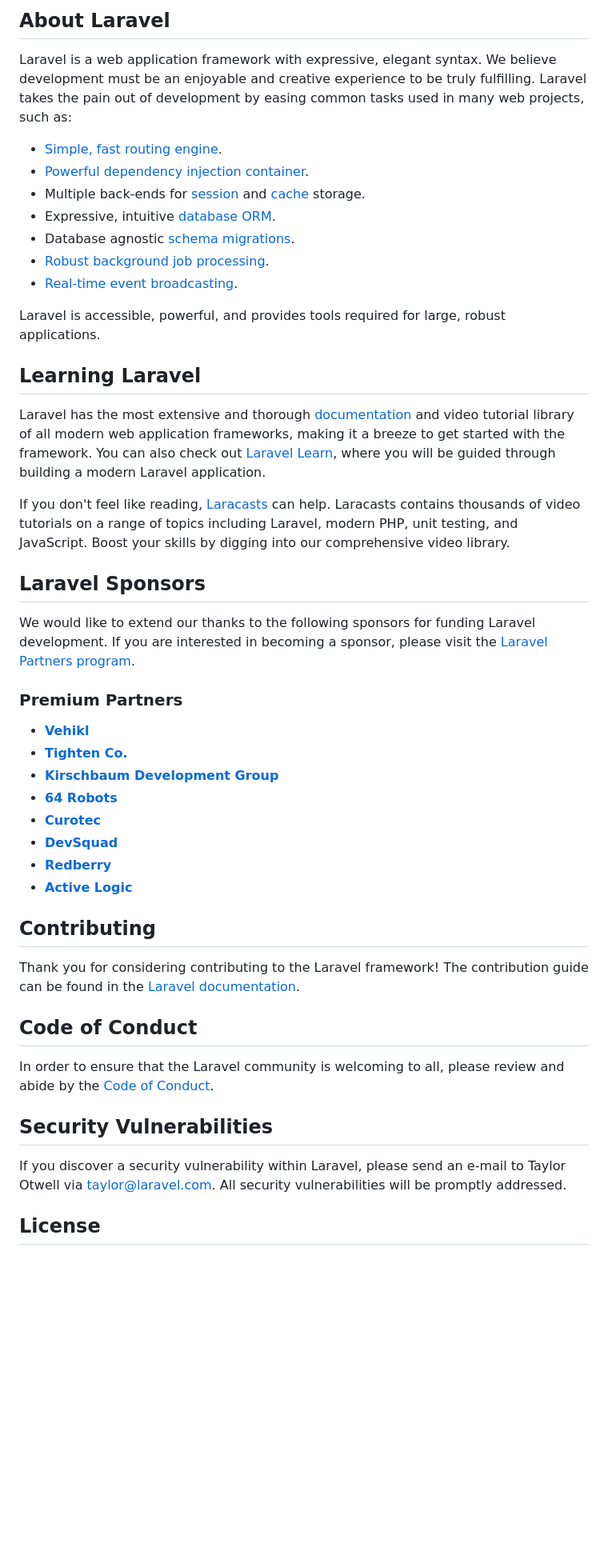
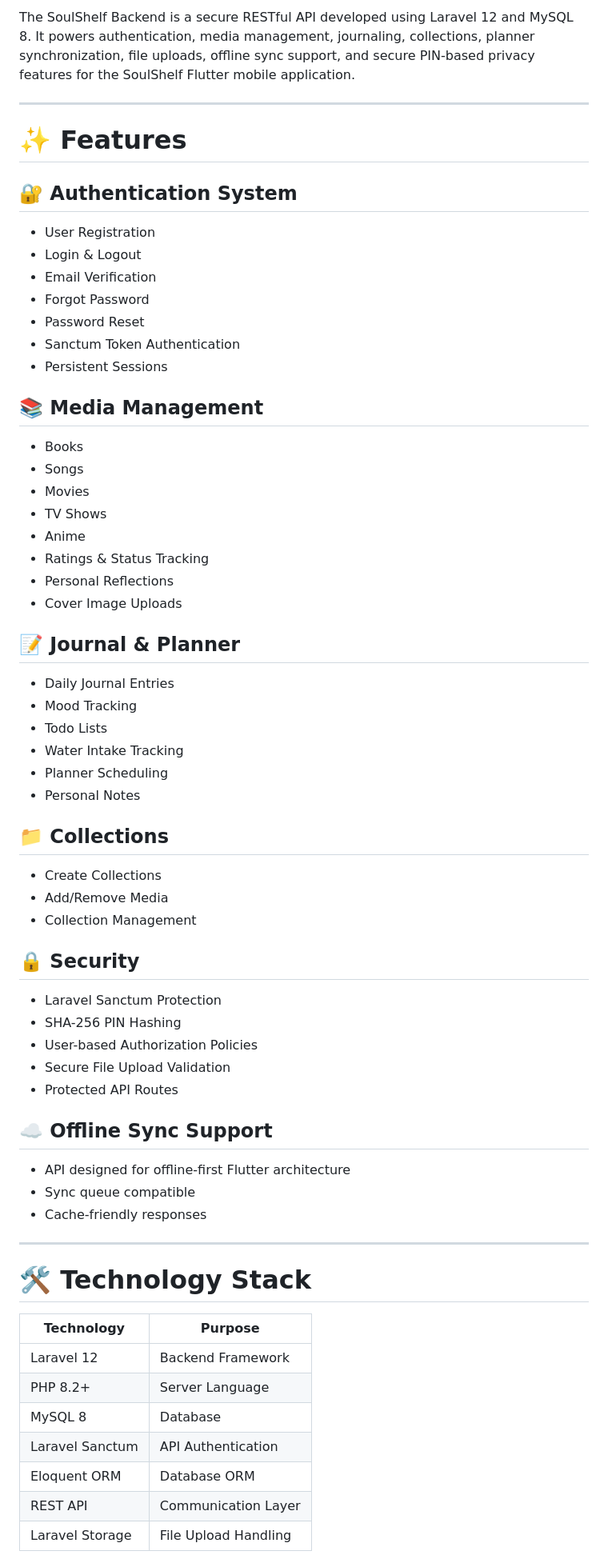
Before and after one commit to psgunathilake/soulshelf-final, a Markdown page: backend/README.md, the part around one of its changes. Shown at 80% size. GitHub-like rendering; blank space fills up the shorter version.

```diff
--- a/backend/README.md
+++ b/backend/README.md
@@ -9,50 +4,71 @@
 
-## About Laravel
+The SoulShelf Backend is a secure RESTful API developed using Laravel 12 and MySQL 8. It powers authentication, media management, journaling, collections, planner synchronization, file uploads, offline sync support, and secure PIN-based privacy features for the SoulShelf Flutter mobile application.
 
-Laravel is a web application framework with expressive, elegant syntax. We believe development must be an enjoyable and creative experience to be truly fulfilling. Laravel takes the pain out of development by easing common tasks used in many web projects, such as:
+---
 
-- [Simple, fast routing engine](https://laravel.com/docs/routing).
-- [Powerful dependency injection container](https://laravel.com/docs/container).
-- Multiple back-ends for [session](https://laravel.com/docs/session) and [cache](https://laravel.com/docs/cache) storage.
-- Expressive, intuitive [database ORM](https://laravel.com/docs/eloquent).
-- Database agnostic [schema migrations](https://laravel.com/docs/migrations).
-- [Robust background job processing](https://laravel.com/docs/queues).
-- [Real-time event broadcasting](https://laravel.com/docs/broadcasting).
+# ✨ Features
 
-Laravel is accessible, powerful, and provides tools required for large, robust applications.
+## 🔐 Authentication System
 
-## Learning Laravel
+* User Registration
+* Login & Logout
+* Email Verification
+* Forgot Password
+* Password Reset
+* Sanctum Token Authentication
+* Persistent Sessions
 
-Laravel has the most extensive and thorough [documentation](https://laravel.com/docs) and video tutorial library of all modern web application frameworks, making it a breeze to get started with the framework. You can also check out [Laravel Learn](https://laravel.com/learn), where you will be guided through building a modern Laravel application.
+## 📚 Media Management
 
-If you don't feel like reading, [Laracasts](https://laracasts.com) can help. Laracasts contains thousands of video tutorials on a range of topics including Laravel, modern PHP, unit testing, and JavaScript. Boost your skills by digging into our comprehensive video library.
+* Books
+* Songs
+* Movies
+* TV Shows
+* Anime
+* Ratings & Status Tracking
+* Personal Reflections
+* Cover Image Uploads
 
-## Laravel Sponsors
+## 📝 Journal & Planner
 
-We would like to extend our thanks to the following sponsors for funding Laravel development. If you are interested in becoming a sponsor, please visit the [Laravel Partners program](https://partners.laravel.com).
+* Daily Journal Entries
+* Mood Tracking
+* Todo Lists
+* Water Intake Tracking
+* Planner Scheduling
+* Personal Notes
 
-### Premium Partners
+## 📁 Collections
 
-- **[Vehikl](https://vehikl.com)**
-- **[Tighten Co.](https://tighten.co)**
-- **[Kirschbaum Development Group](https://kirschbaumdevelopment.com)**
-- **[64 Robots](https://64robots.com)**
-- **[Curotec](https://www.curotec.com/services/technologies/laravel)**
-- **[DevSquad](https://devsquad.com/hire-laravel-developers)**
-- **[Redberry](https://redberry.international/laravel-development)**
-- **[Active Logic](https://activelogic.com)**
+* Create Collections
+* Add/Remove Media
+* Collection Management
 
-## Contributing
+## 🔒 Security
 
-Thank you for considering contributing to the Laravel framework! The contribution guide can be found in the [Laravel documentation](https://laravel.com/docs/contributions).
+* Laravel Sanctum Protection
+* SHA-256 PIN Hashing
+* User-based Authorization Policies
+* Secure File Upload Validation
+* Protected API Routes
 
-## Code of Conduct
+## ☁️ Offline Sync Support
 
-In order to ensure that the Laravel community is welcoming to all, please review and abide by the [Code of Conduct](https://laravel.com/docs/contributions#code-of-conduct).
+* API designed for offline-first Flutter architecture
+* Sync queue compatible
+* Cache-friendly responses
 
-## Security Vulnerabilities
+---
 
-If you discover a security vulnerability within Laravel, please send an e-mail to Taylor Otwell via [taylor@laravel.com](mailto:taylor@laravel.com). All security vulnerabilities will be promptly addressed.
+# 🛠️ Technology Stack
 
-## License
+| Technology      | Purpose              |
+| --------------- | -------------------- |
+| Laravel 12      | Backend Framework    |
+| PHP 8.2+        | Server Language      |
+| MySQL 8         | Database             |
+| Laravel Sanctum | API Authentication   |
+| Eloquent ORM    | Database ORM         |
+| REST API        | Communication Layer  |
+| Laravel Storage | File Upload Handling |
 
```
Also changed, not shown: other parts of backend/README.md (+256 -8 lines).
